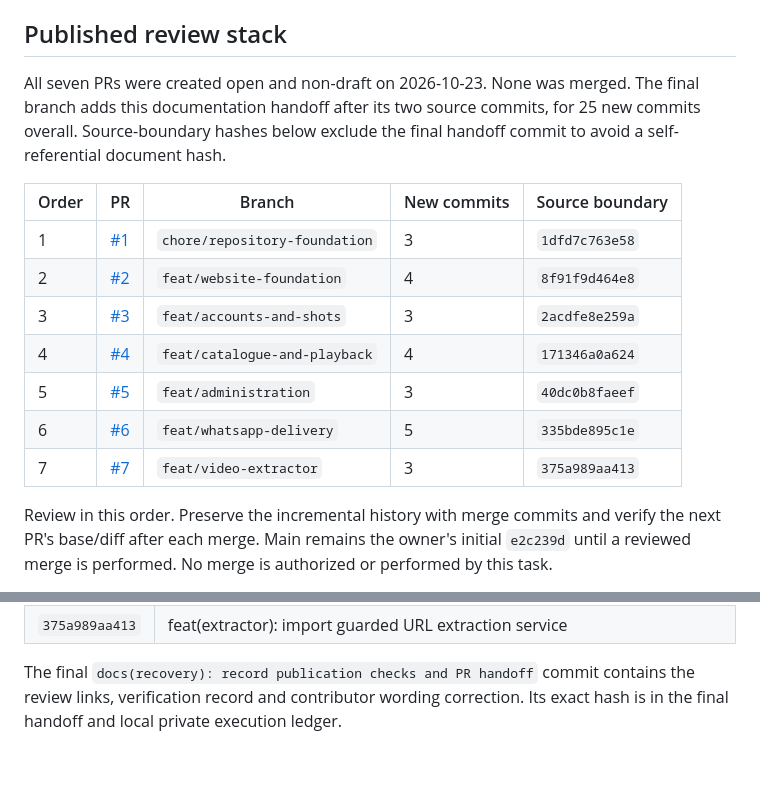
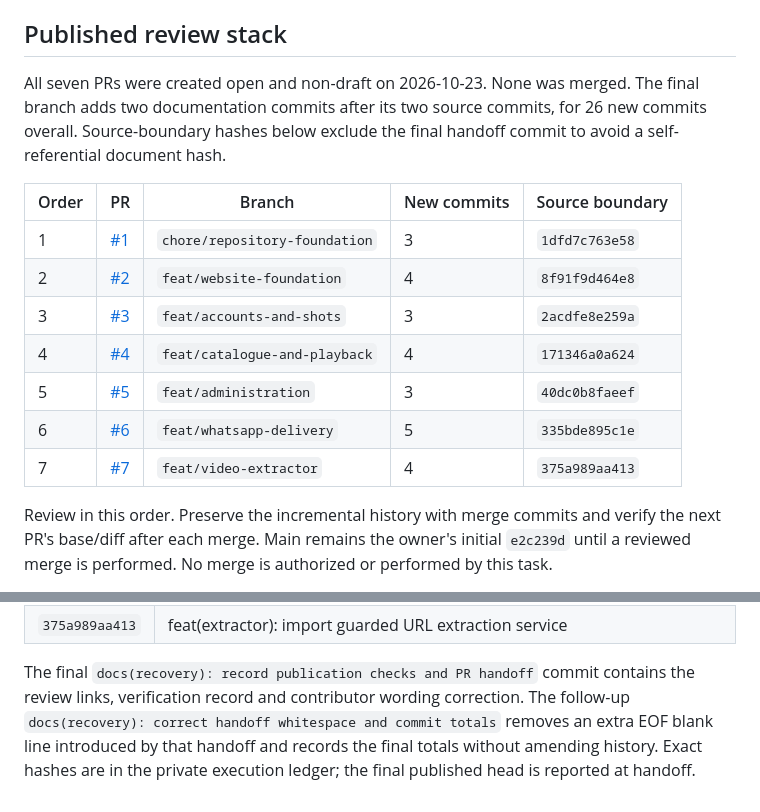
Before and after one commit to gayashan-indrasankha/Zinema.lk, a Markdown page: docs/recovery/PUBLISHING.md, 2 parts joined by grey strips. Rendered like a GitHub page; blank space fills up the shorter version.

Commit message:
docs(recovery): correct handoff whitespace and commit totals

```diff
--- a/docs/recovery/PUBLISHING.md
+++ b/docs/recovery/PUBLISHING.md
@@ -64,8 +64,8 @@ phase. Known recovery defects remain listed in `PROJECT_DESCRIPTION.md`.
 ## Published review stack
 
 All seven PRs were created open and non-draft on 2026-10-23. None was merged.
-The final branch adds this documentation handoff after its two source commits,
-for 25 new commits overall. Source-boundary hashes below exclude the final
+The final branch adds two documentation commits after its two source commits,
+for 26 new commits overall. Source-boundary hashes below exclude the final
 handoff commit to avoid a self-referential document hash.
 
 | Order | PR | Branch | New commits | Source boundary |
@@ -76,7 +76,7 @@ handoff commit to avoid a self-referential document hash.
 | 4 | [#4](https://github.com/gayashan-indrasankha/Zinema.lk/pull/4) | `feat/catalogue-and-playback` | 4 | `171346a0a624` |
 | 5 | [#5](https://github.com/gayashan-indrasankha/Zinema.lk/pull/5) | `feat/administration` | 3 | `40dc0b8faeef` |
 | 6 | [#6](https://github.com/gayashan-indrasankha/Zinema.lk/pull/6) | `feat/whatsapp-delivery` | 5 | `335bde895c1e` |
-| 7 | [#7](https://github.com/gayashan-indrasankha/Zinema.lk/pull/7) | `feat/video-extractor` | 3 | `375a989aa413` |
+| 7 | [#7](https://github.com/gayashan-indrasankha/Zinema.lk/pull/7) | `feat/video-extractor` | 4 | `375a989aa413` |
 
 Review in this order. Preserve the incremental history with merge commits and
 verify the next PR's base/diff after each merge. Main remains the owner's
@@ -114,4 +114,7 @@ or performed by this task.
 
 The final `docs(recovery): record publication checks and PR handoff` commit
 contains the review links, verification record and contributor wording correction.
-Its exact hash is in the final handoff and local private execution ledger.
+The follow-up `docs(recovery): correct handoff whitespace and commit totals`
+removes an extra EOF blank line introduced by that handoff and records the final
+totals without amending history. Exact hashes are in the private execution ledger;
+the final published head is reported at handoff.
```
Also changed, not shown: docs/recovery/STATUS.md (+1 -1 lines).
